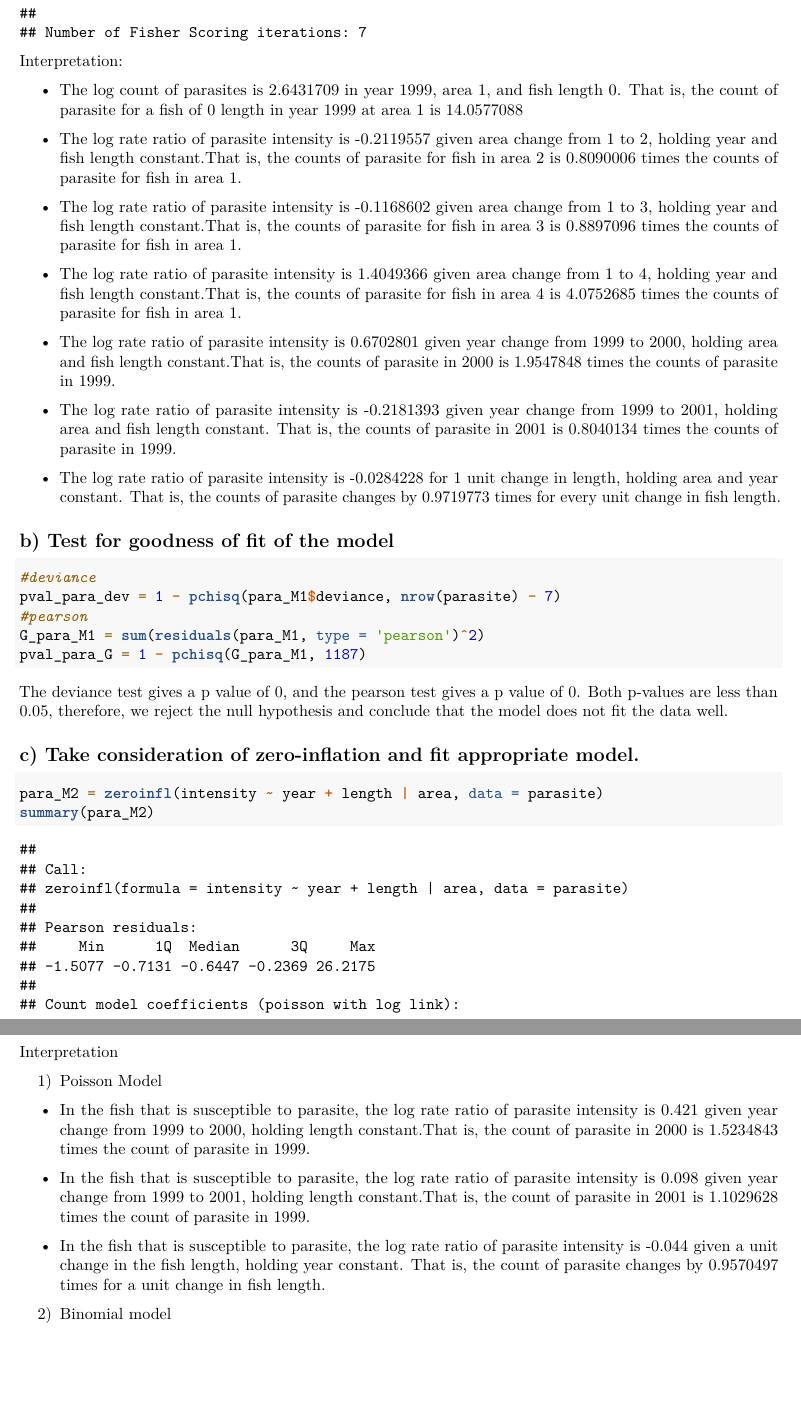
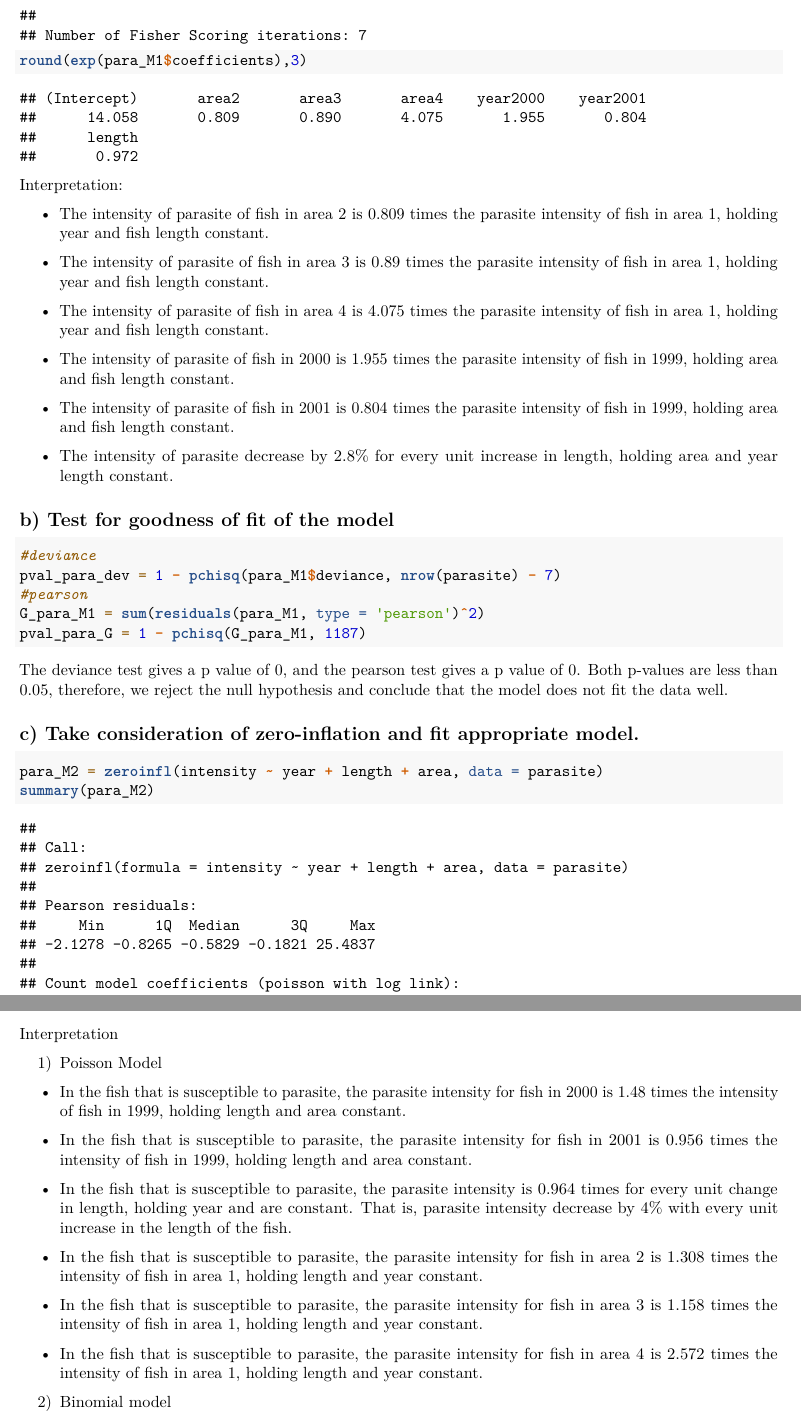
Before and after one commit to Ym2813/Biostat_Method, an R Markdown document (HW5.Rmd): two parts of pages 5 and 6 of 6 before the commit and two parts of pages 5 and 6 of 7 after it, joined at a grey line, cut so that both start at the same text, the shorter picture padded with empty space. Rendered offline with R 4.5, knitr and Pandoc, then LaTeX, with nearby package versions; column names are cleaned by a stand-in for the janitor package.

Commit message:
modified 2c

````diff
--- a/HW5.Rmd
+++ b/HW5.Rmd
@@ -93,6 +94,8 @@ Adjust for dispersion
 ```{r}
 M2_disp = summary(crab_M2, dispersion = phi)
 M2_disp
+
+round(exp(M2_disp$coefficients),3)
 ```
 
 The estimate of the adjusted model is the same with the original model without adjustment of dispersion. Therefore, the interpretation stays the same that
@@ -118,26 +122,24 @@ parasite = read.csv("HW5 data/HW5-parasite.txt", sep = "") %>%
 ```{r}
 para_M1 = glm(intensity ~ area + year + length, data = parasite, family = poisson(link = log))
 summary(para_M1)
+
+round(exp(para_M1$coefficients),3)
 ```
 
 Interpretation:
 
-* The log count of parasites is `r para_M1$coefficients[1]` in year 1999, area 1, and fish length 0. That is, the count of parasite for a fish of 0 length in year 1999 at area 1 is `r exp(para_M1$coefficients[1])`
+* The intensity of parasite of fish in area 2 is 0.809 times the parasite intensity of fish in area 1, holding year and fish length constant.
 
-* The log rate ratio of parasite intensity is `r para_M1$coefficients[2]` given area change from 1 to 2, holding year and fish length constant.That is, the counts of parasite for fish in area 2 is `r exp(para_M1$coefficients[2])` times the counts of parasite for fish in area 1.
+* The intensity of parasite of fish in area 3 is 0.89 times the parasite intensity of fish in area 1, holding year and fish length constant.
 
-* The log rate ratio of parasite intensity is `r para_M1$coefficients[3]` given area change from 1 to 3, holding year and fish length constant.That is, the counts of parasite for fish in area 3 is `r exp(para_M1$coefficients[3])` times the counts of parasite for fish in area 1.
+* The intensity of parasite of fish in area 4 is 4.075 times the parasite intensity of fish in area 1, holding year and fish length constant.
 
-* The log rate ratio of parasite intensity is `r para_M1$coefficients[4]` given area change from 1 to 4, holding year and fish length constant.That is, the counts of parasite for fish in area 4 is `r exp(para_M1$coefficients[4])` times the counts of parasite for fish in area 1.
+* The intensity of parasite of fish in 2000 is 1.955 times the parasite intensity of fish in 1999, holding area and fish length constant.
 
+* The intensity of parasite of fish in 2001 is 0.804 times the parasite intensity of fish in 1999, holding area and fish length constant.
 
-* The log rate ratio of parasite intensity is `r para_M1$coefficients[5]` given year change from 1999 to 2000, holding area and fish length constant.That is, the counts of parasite in 2000 is `r exp(para_M1$coefficients[5])` times the counts of parasite in 1999.
+* The intensity of parasite decrease by 2.8% for every unit increase in length, holding area and year length constant.
 
-
-* The log rate ratio of parasite intensity is `r para_M1$coefficients[6]` given year change from 1999 to 2001, holding area and fish length constant. That is, the counts of parasite in 2001 is `r exp(para_M1$coefficients[6])` times the counts of parasite in 1999.
-
-
-* The log rate ratio of parasite intensity is `r para_M1$coefficients[7]` for 1 unit change in length, holding area and year constant. That is, the counts of parasite changes by `r exp(para_M1$coefficients[7])` times for every unit change in fish length.
 
 ## b) Test for goodness of fit of the model
 
@@ -154,5 +156,5 @@ The deviance test gives a p value of `r pval_para_dev`, and the pearson test giv
 ## c) Take consideration of zero-inflation and fit appropriate model.
 
 ```{r}
-para_M2 = zeroinfl(intensity ~ year + length | area, data = parasite)
+para_M2 = zeroinfl(intensity ~ year + length + area, data = parasite)
 summary(para_M2)
@@ -162,8 +167,14 @@ Interpretation
 
 1) Poisson Model
 
-* In the fish that is susceptible to parasite, the log rate ratio of parasite intensity is 0.421 given year change from 1999 to 2000, holding length constant.That is, the count of parasite in 2000 is `r exp(0.421)` times the count of parasite in 1999.
+* In the fish that is susceptible to parasite, the parasite intensity for fish in 2000 is 1.48 times the intensity of fish in 1999, holding length and area constant.
 
-* In the fish that is susceptible to parasite, the log rate ratio of parasite intensity is 0.098 given year change from 1999 to 2001, holding length constant.That is, the count of parasite in 2001 is `r exp(0.098)` times the count of parasite in 1999.
+* In the fish that is susceptible to parasite, the parasite intensity for fish in 2001 is 0.956 times the intensity of fish in 1999, holding length and area constant.
 
-* In the fish that is susceptible to parasite, the log rate ratio of parasite intensity is -0.044 given a unit change in the fish length, holding year constant. That is, the count of parasite changes by `r exp(-0.0439)` times for a unit change in fish length.
+* In the fish that is susceptible to parasite, the parasite intensity is 0.964 times for every unit change in length, holding year and are constant. That is, parasite intensity decrease by 4% with every unit increase in the length of the fish.
+
+* In the fish that is susceptible to parasite, the parasite intensity for fish in area 2 is 1.308 times the intensity of fish in area 1, holding length and year constant.
+
+* In the fish that is susceptible to parasite, the parasite intensity for fish in area 3 is 1.158 times the intensity of fish in area 1, holding length and year constant.
+
+* In the fish that is susceptible to parasite, the parasite intensity for fish in area 4 is 2.572 times the intensity of fish in area 1, holding length and year constant.
````
Also changed, not shown: HW5.pdf, HW5.Rmd (29 more changed lines).
